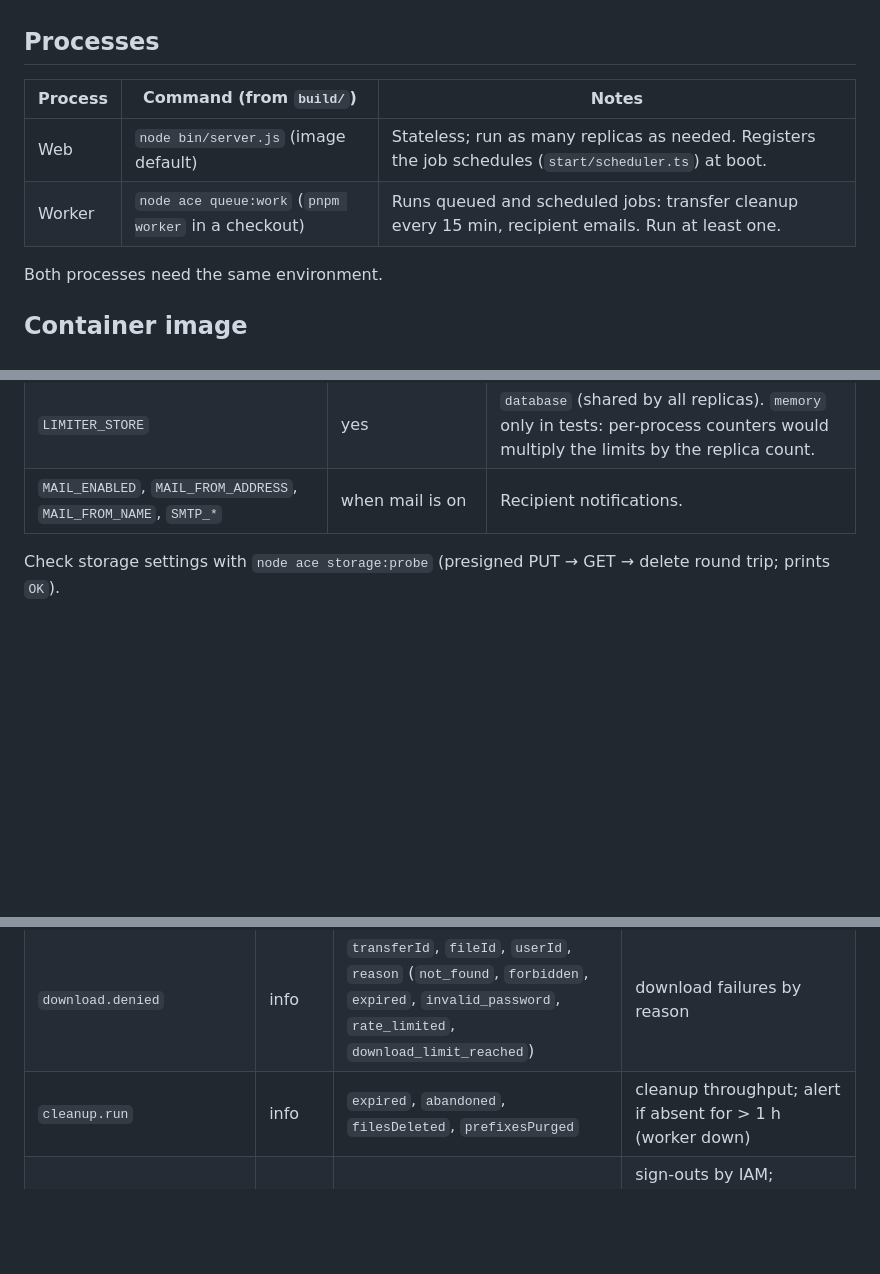
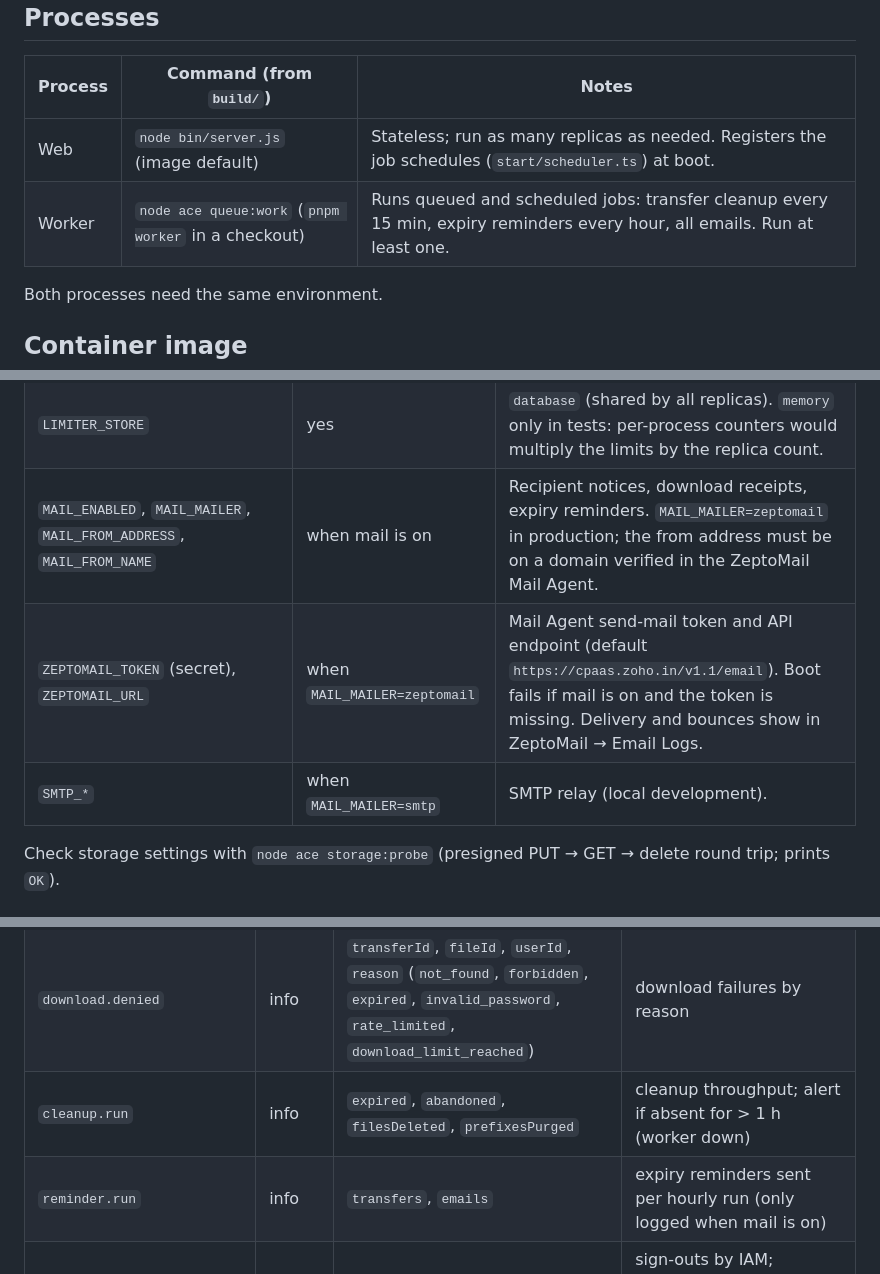
Before and after one commit to Digital-Covet/share, a Markdown page: docs/operations.md, 3 parts joined by grey strips. GitHub-like rendering; blank space fills up the shorter version.

```diff
--- a/docs/operations.md
+++ b/docs/operations.md
@@ -10,7 +10,7 @@ vars.
 | Process | Command (from `build/`) | Notes |
 |---|---|---|
 | Web | `node bin/server.js` (image default) | Stateless; run as many replicas as needed. Registers the job schedules (`start/scheduler.ts`) at boot. |
-| Worker | `node ace queue:work` (`pnpm worker` in a checkout) | Runs queued and scheduled jobs: transfer cleanup every 15 min, recipient emails. Run at least one. |
+| Worker | `node ace queue:work` (`pnpm worker` in a checkout) | Runs queued and scheduled jobs: transfer cleanup every 15 min, expiry reminders every hour, all emails. Run at least one. |
 
 Both processes need the same environment.
 
@@ -86,7 +86,9 @@ See `.env.example` for defaults and comments.
 | `STORAGE_MAX_SINGLE_PUT_BYTES` | no (5363466240) | Per-file cap (R2 single-PUT limit). |
 | `QUEUE_DRIVER` | yes | `database`. |
 | `LIMITER_STORE` | yes | `database` (shared by all replicas). `memory` only in tests: per-process counters would multiply the limits by the replica count. |
-| `MAIL_ENABLED`, `MAIL_FROM_ADDRESS`, `MAIL_FROM_NAME`, `SMTP_*` | when mail is on | Recipient notifications. |
+| `MAIL_ENABLED`, `MAIL_MAILER`, `MAIL_FROM_ADDRESS`, `MAIL_FROM_NAME` | when mail is on | Recipient notices, download receipts, expiry reminders. `MAIL_MAILER=zeptomail` in production; the from address must be on a domain verified in the ZeptoMail Mail Agent. |
+| `ZEPTOMAIL_TOKEN` (secret), `ZEPTOMAIL_URL` | when `MAIL_MAILER=zeptomail` | Mail Agent send-mail token and API endpoint (default `https://cpaas.zoho.in/v1.1/email`). Boot fails if mail is on and the token is missing. Delivery and bounces show in ZeptoMail → Email Logs. |
+| `SMTP_*` | when `MAIL_MAILER=smtp` | SMTP relay (local development). |
 
 Check storage settings with `node ace storage:probe` (presigned PUT → GET →
 delete round trip; prints `OK`).
@@ -141,6 +143,7 @@ URLs.
 | `download.granted` | info | `transferId`, `fileId`, `userId` | download successes |
 | `download.denied` | info | `transferId`, `fileId`, `userId`, `reason` (`not_found`, `forbidden`, `expired`, `invalid_password`, `rate_limited`, `download_limit_reached`) | download failures by reason |
 | `cleanup.run` | info | `expired`, `abandoned`, `filesDeleted`, `prefixesPurged` | cleanup throughput; alert if absent for > 1 h (worker down) |
+| `reminder.run` | info | `transfers`, `emails` | expiry reminders sent per hourly run (only logged when mail is on) |
 | `iam.recheck` | info / warn | `userId`, `outcome` (`ok`, `revoked`, `not_entitled`, `iam_unreachable`), `reason` (detail for failures) | sign-outs by IAM; `iam_unreachable` is logged at `warn` — a spike means IAM is down and users are being signed out (fail closed) |
 | `rate_limited` | info | `userId`, `route` | throttled requests |
 
```
Also changed, not shown: PHASES.md (+6 -0 lines), share-architecutre-system.md (+2 -2 lines).
